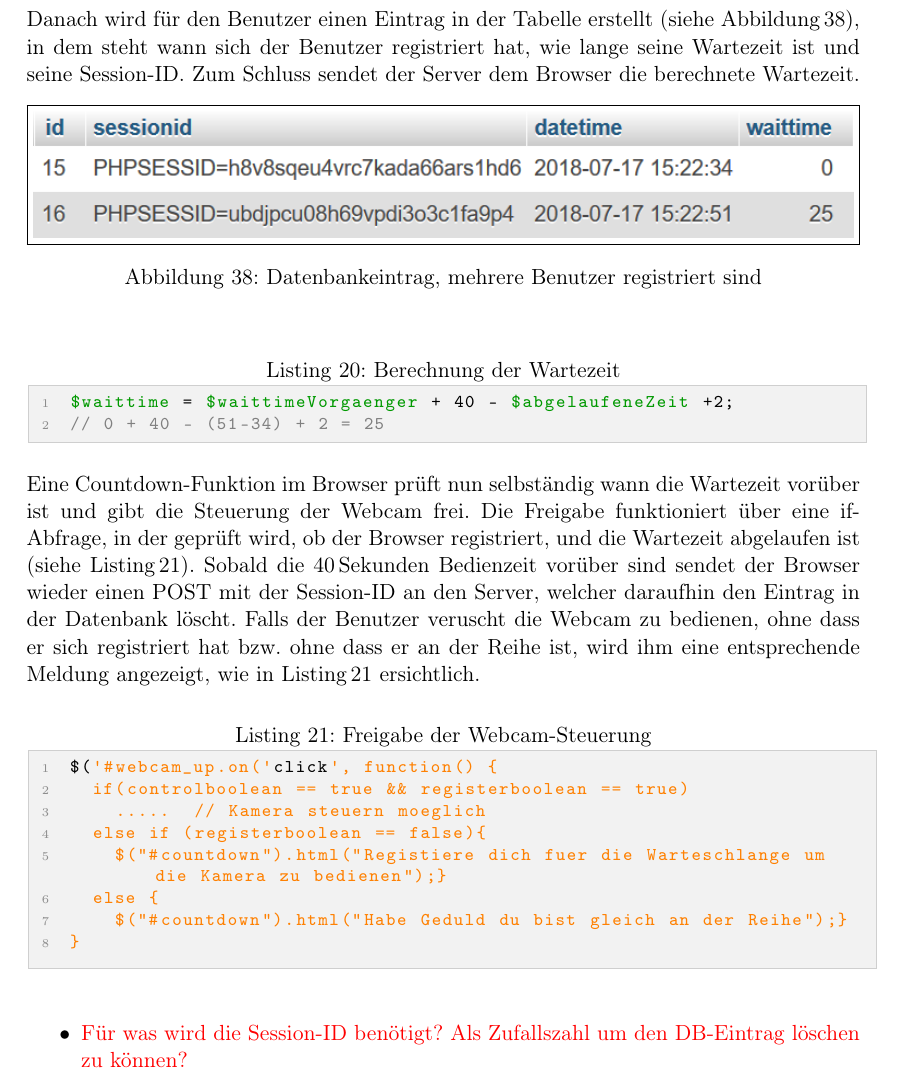
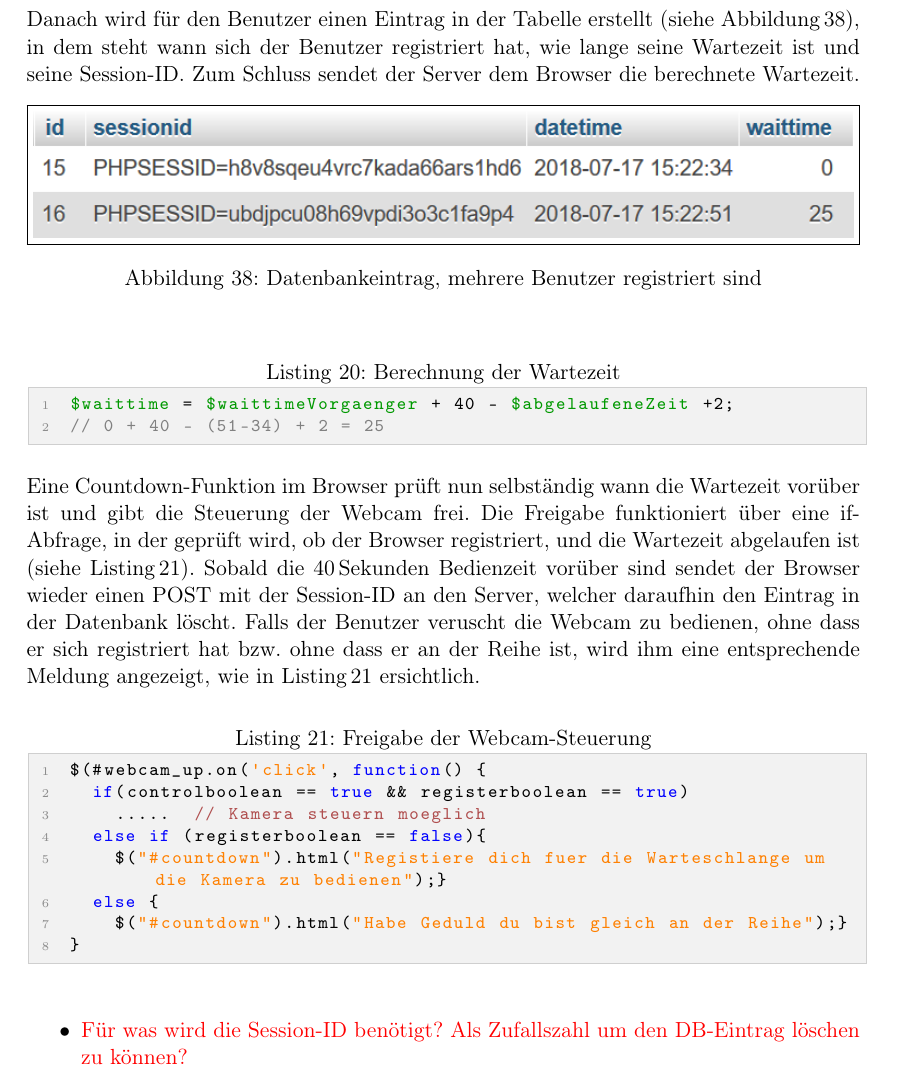
Before and after one commit to LB-NTB/wetterArbon, a LaTeX document (doku/Bericht.tex, which reads doku/webcam.tex): part of page 54 of 64, cut so that both start at the same text. Compiled offline with pdfLaTeX.

Commit message:
Lisitngfehler korrigiert

```diff
--- a/doku/webcam.tex
+++ b/doku/webcam.tex
@@ -53,8 +53,8 @@ Eine Countdown-Funktion im Browser prüft nun selbständig wann die Wartezeit vo
 Sobald die 40\,Sekunden Bedienzeit vorüber sind sendet der Browser wieder einen POST mit der Session-ID an den Server, welcher daraufhin den Eintrag in der Datenbank löscht. Falls der Benutzer veruscht die Webcam zu bedienen, ohne dass er sich registriert hat bzw. ohne dass er an der Reihe ist, wird ihm eine entsprechende Meldung angezeigt, wie in Listing\,\ref{lst:webcamControl} ersichtlich.
 
 \vspace{3mm}
-\begin{lstlisting}[label=lst:webcamControl, caption=Freigabe der Webcam-Steuerung,language=Python, style=py]
-$('#webcam_up.on('click', function() {
+\begin{lstlisting}[label=lst:webcamControl, caption=Freigabe der Webcam-Steuerung,language=HTML5, style=htmlcssjs]
+$(#webcam_up.on('click', function() {
   if(controlboolean == true && registerboolean == true)
     .....  // Kamera steuern moeglich
   else if (registerboolean == false){
```
